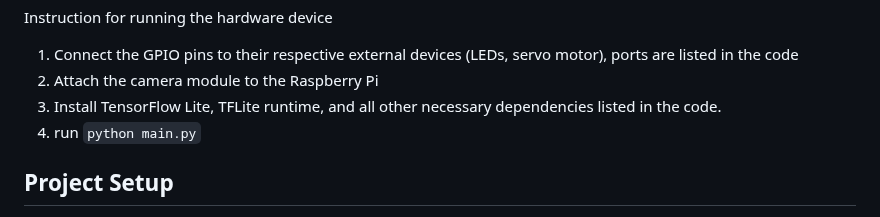
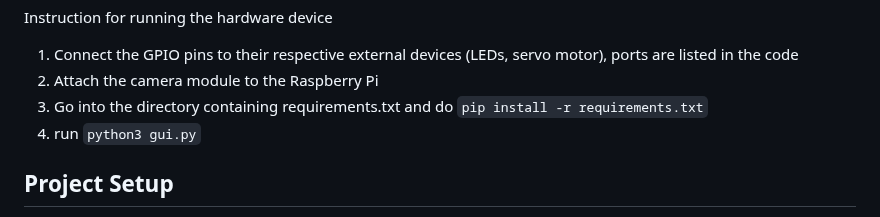
Before and after one commit to kabirsg/gdsc-solution-challenge, a Markdown page: README.md, the part around the change. Drawn GitHub-style.

```diff
--- a/README.md
+++ b/README.md
@@ -23,8 +23,8 @@ Instruction for running the app
 Instruction for running the hardware device
 1. Connect the GPIO pins to their respective external devices (LEDs, servo motor), ports are listed in the code
 2. Attach the camera module to the Raspberry Pi
-3. Install TensorFlow Lite, TFLite runtime, and all other necessary dependencies listed in the code.
-4. run `python main.py`
+3. Go into the directory containing requirements.txt and do `pip install -r requirements.txt`
+4. run `python3 gui.py`
 
 
 ## Project Setup
```
